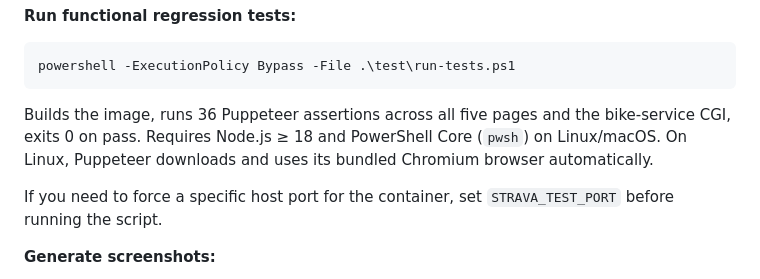
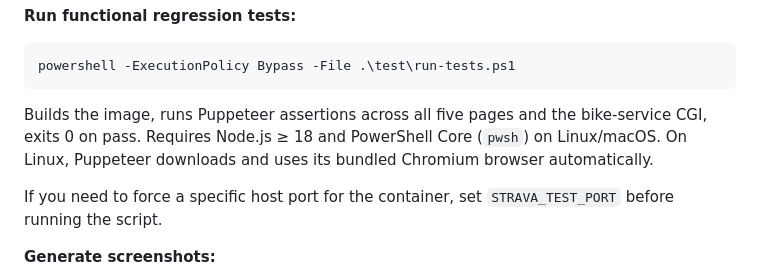
Before and after one commit to raczeja/StatsServiceBook, a Markdown page: README.md, the part around the change. Rendered like a GitHub page.

Commit message:
Remove the number of assertions from README

````diff
--- a/README.md
+++ b/README.md
@@ -225,7 +225,7 @@ docker run --rm -p 8080:8080 stravame-test
 powershell -ExecutionPolicy Bypass -File .\test\run-tests.ps1
 ```
 
-Builds the image, runs 36 Puppeteer assertions across all five pages and the bike-service CGI, exits 0 on pass. Requires Node.js ≥ 18 and PowerShell Core (`pwsh`) on Linux/macOS. On Linux, Puppeteer downloads and uses its bundled Chromium browser automatically.
+Builds the image, runs Puppeteer assertions across all five pages and the bike-service CGI, exits 0 on pass. Requires Node.js ≥ 18 and PowerShell Core (`pwsh`) on Linux/macOS. On Linux, Puppeteer downloads and uses its bundled Chromium browser automatically.
 
 If you need to force a specific host port for the container, set `STRAVA_TEST_PORT` before running the script.
 
````
